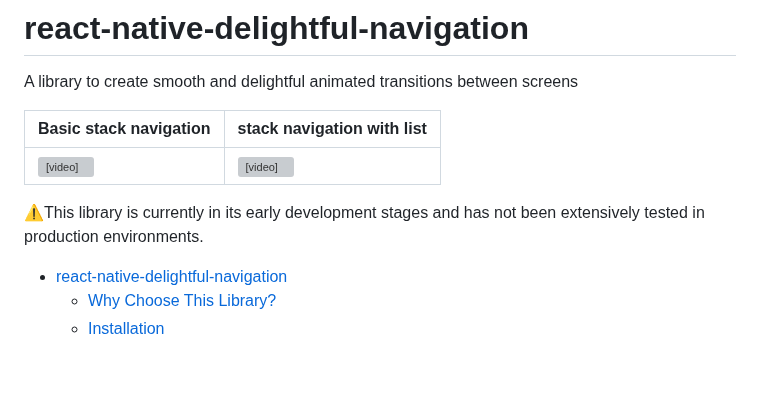
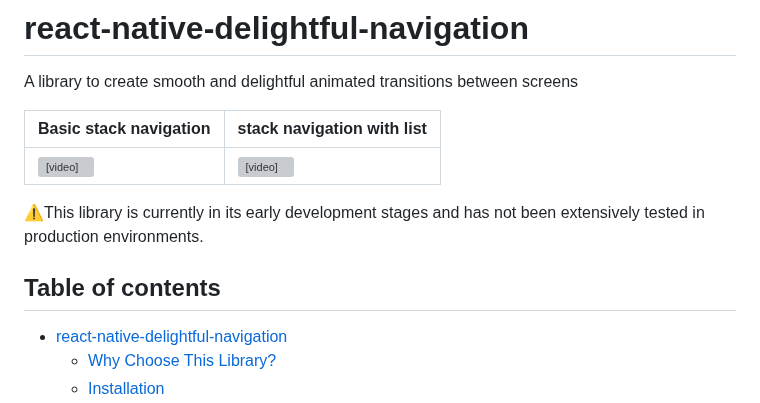
Before and after one commit to johanhoareau/react-native-delightful-navigation, a Markdown page: README.md, the part around the change. GitHub-like rendering; blank space fills up the shorter version; grey boxes are pictures that could not be loaded.

```diff
--- a/README.md
+++ b/README.md
@@ -10,17 +10,15 @@
 
 A library to create smooth and delightful animated transitions between screens
 
-
 | Basic stack navigation | stack navigation with list |
 |---|---|
 | <video src="https://github.com/user-attachments/assets/99aa99a2-cf51-4591-8d0a-5431604b6b9f" width="300" height="600" controls></video> | <video src="https://github.com/user-attachments/assets/9c04d682-bad5-46ea-a7cf-8bb7e9e78be9" width="300" height="600" controls></video> |
-
-
 
 ⚠️This library is currently in its early development stages and has not been extensively tested in production environments.
 
 
 
+## Table of contents
 
 - [react-native-delightful-navigation](#react-native-delightful-navigation)
 	- [Why Choose This Library?](#why-choose-this-library)
```
